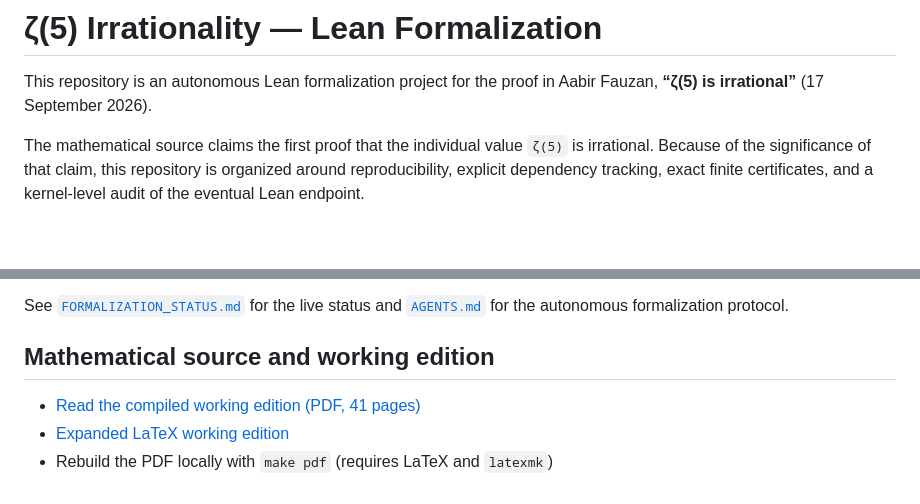
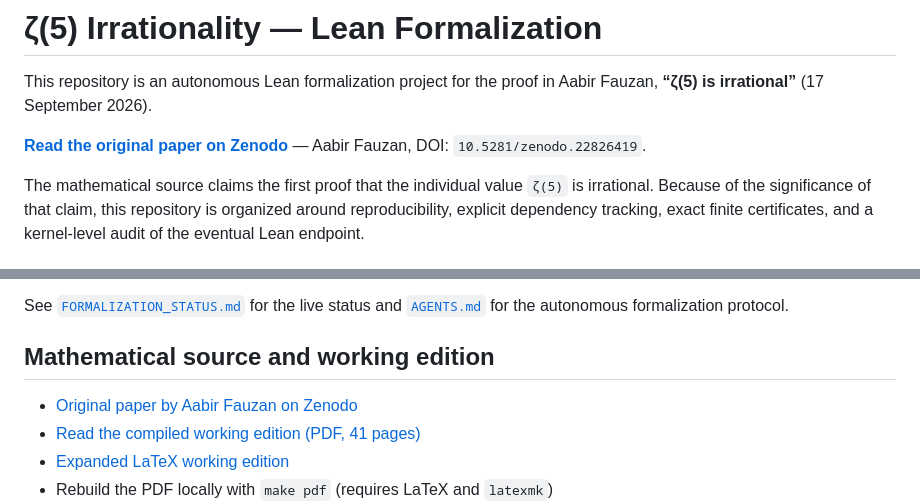
Before and after one commit to long-mathematics/zeta5-irrationality, a Markdown page: README.md, 2 parts joined by grey strips. Rendered like a GitHub page; blank space fills up the shorter version.

Commit message:
Link prominently to the original Zenodo paper (#5)

```diff
--- a/README.md
+++ b/README.md
@@ -2,6 +2,9 @@
 
 This repository is an autonomous Lean formalization project for the proof in
 Aabir Fauzan, **“ζ(5) is irrational”** (17 September 2026).
+
+**[Read the original paper on Zenodo](https://zenodo.org/records/22826419)**
+— Aabir Fauzan, DOI: `10.5281/zenodo.22826419`.
 
 The mathematical source claims the first proof that the individual value
 `ζ(5)` is irrational. Because of the significance of that claim, this
@@ -37,6 +40,7 @@ See [`FORMALIZATION_STATUS.md`](FORMALIZATION_STATUS.md) for the live status and
 
 ## Mathematical source and working edition
 
+- [Original paper by Aabir Fauzan on Zenodo](https://zenodo.org/records/22826419)
 - [Read the compiled working edition (PDF, 41 pages)](paper/zeta5_formalization_draft.pdf)
 - [Expanded LaTeX working edition](paper/zeta5_formalization_draft.tex)
 - Rebuild the PDF locally with `make pdf` (requires LaTeX and `latexmk`)
```
